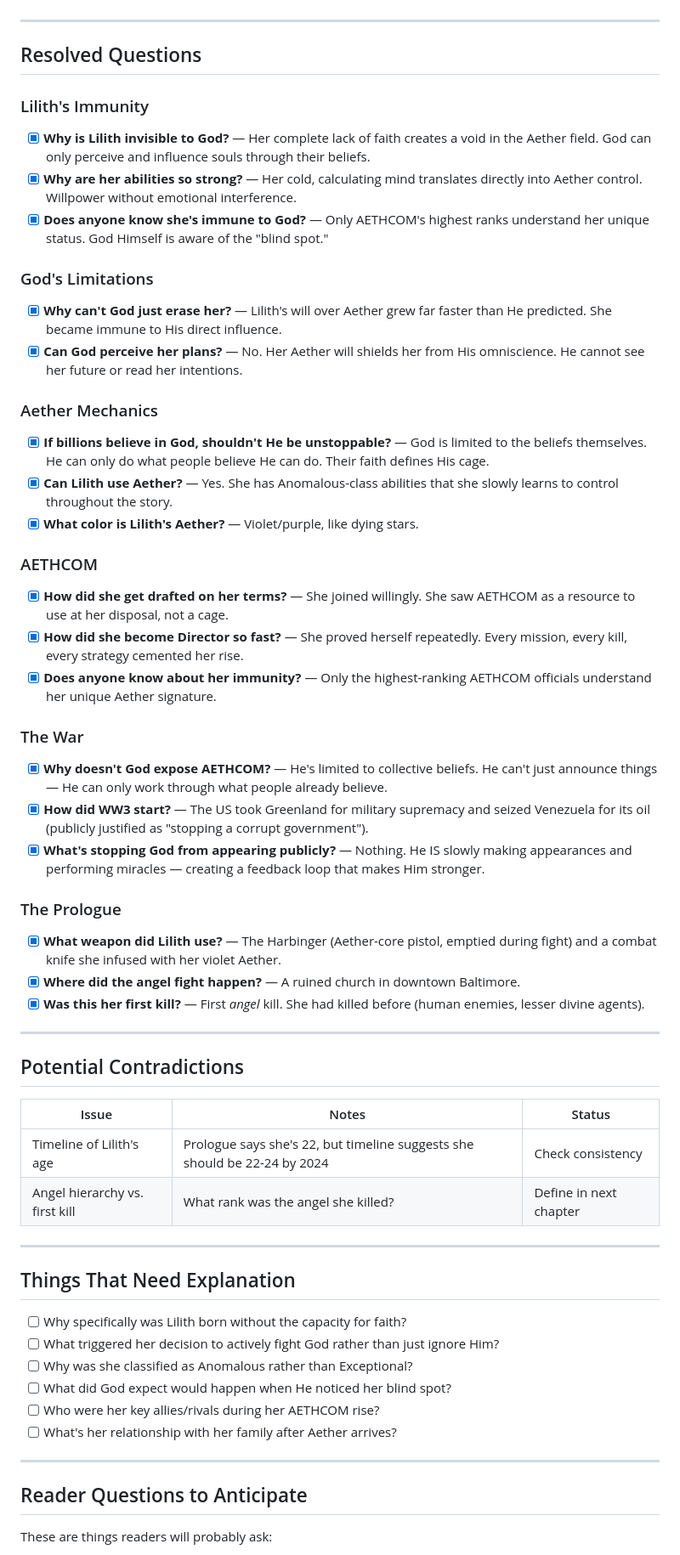
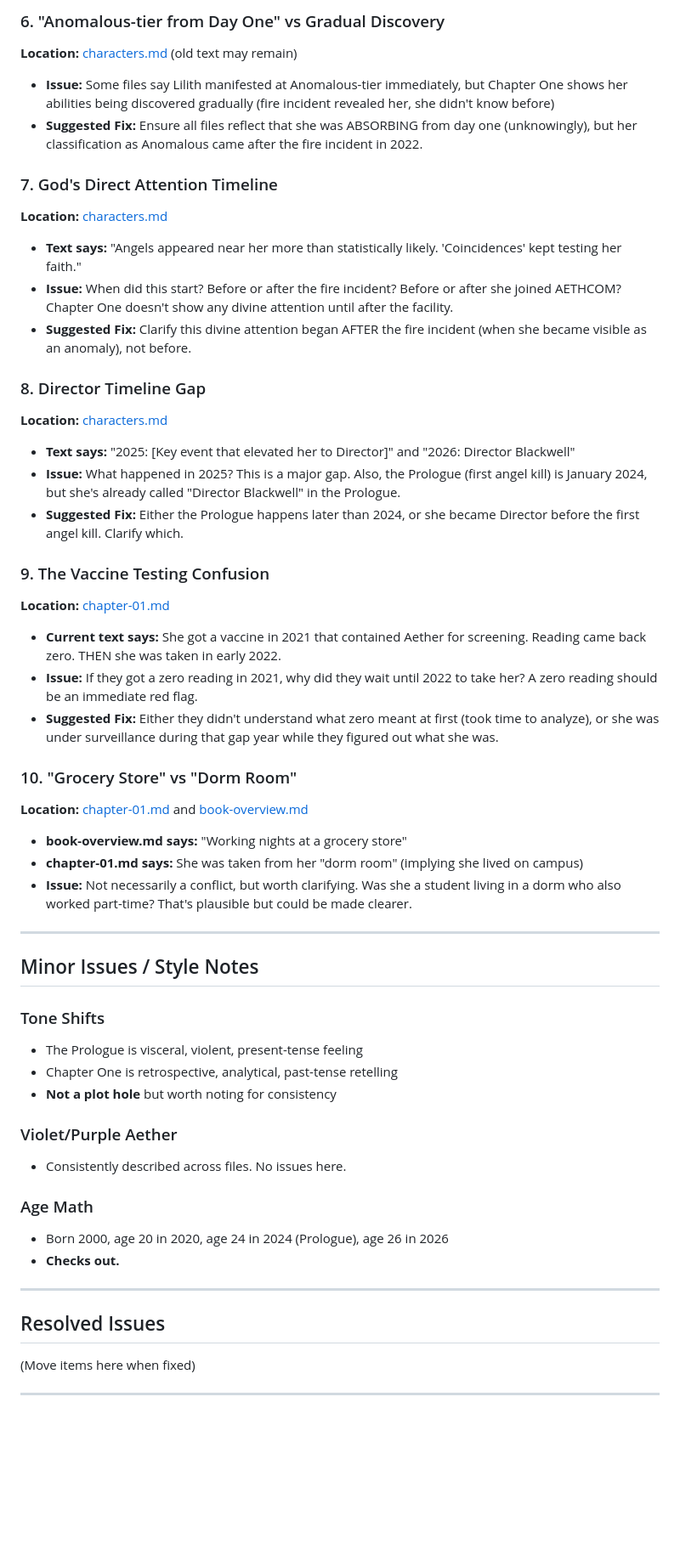
Before and after one commit to CosmicPhoenix171/BLACKWELL, a Markdown page: worldbuilding/plot-holes.md, the part around one of its changes. Shown at 85% size. Rendered like a GitHub page; blank space fills up the shorter version.

Commit message:
Document plot holes and inconsistencies found across MD files

```diff
--- a/worldbuilding/plot-holes.md
+++ b/worldbuilding/plot-holes.md
@@ -4,60 +39,53 @@ A running list of potential plot holes, contradictions, and things that need add
+### 6. "Anomalous-tier from Day One" vs Gradual Discovery
+**Location:** [characters.md](characters.md) (old text may remain)
+- **Issue:** Some files say Lilith manifested at Anomalous-tier immediately, but Chapter One shows her abilities being discovered gradually (fire incident revealed her, she didn't know before)
+- **Suggested Fix:** Ensure all files reflect that she was ABSORBING from day one (unknowingly), but her classification as Anomalous came after the fire incident in 2022.
+
+### 7. God's Direct Attention Timeline
+**Location:** [characters.md](characters.md)
+- **Text says:** "Angels appeared near her more than statistically likely. 'Coincidences' kept testing her faith."
+- **Issue:** When did this start? Before or after the fire incident? Before or after she joined AETHCOM? Chapter One doesn't show any divine attention until after the facility.
+- **Suggested Fix:** Clarify this divine attention began AFTER the fire incident (when she became visible as an anomaly), not before.
+
+### 8. Director Timeline Gap
+**Location:** [characters.md](characters.md)
+- **Text says:** "2025: [Key event that elevated her to Director]" and "2026: Director Blackwell"
+- **Issue:** What happened in 2025? This is a major gap. Also, the Prologue (first angel kill) is January 2024, but she's already called "Director Blackwell" in the Prologue.
+- **Suggested Fix:** Either the Prologue happens later than 2024, or she became Director before the first angel kill. Clarify which.
+
+### 9. The Vaccine Testing Confusion
+**Location:** [chapter-01.md](../chapters/chapter-01.md)
+- **Current text says:** She got a vaccine in 2021 that contained Aether for screening. Reading came back zero. THEN she was taken in early 2022.
+- **Issue:** If they got a zero reading in 2021, why did they wait until 2022 to take her? A zero reading should be an immediate red flag.
+- **Suggested Fix:** Either they didn't understand what zero meant at first (took time to analyze), or she was under surveillance during that gap year while they figured out what she was.
+
+### 10. "Grocery Store" vs "Dorm Room"
+**Location:** [chapter-01.md](../chapters/chapter-01.md) and [book-overview.md](book-overview.md)
+- **book-overview.md says:** "Working nights at a grocery store"
+- **chapter-01.md says:** She was taken from her "dorm room" (implying she lived on campus)
+- **Issue:** Not necessarily a conflict, but worth clarifying. Was she a student living in a dorm who also worked part-time? That's plausible but could be made clearer.
 
 ---
 
-## Resolved Questions
+## Minor Issues / Style Notes
 
-### Lilith's Immunity
-- [x] **Why is Lilith invisible to God?** — Her complete lack of faith creates a void in the Aether field. God can only perceive and influence souls through their beliefs.
-- [x] **Why are her abilities so strong?** — Her cold, calculating mind translates directly into Aether control. Willpower without emotional interference.
-- [x] **Does anyone know she's immune to God?** — Only AETHCOM's highest ranks understand her unique status. God Himself is aware of the "blind spot."
+### Tone Shifts
+- The Prologue is visceral, violent, present-tense feeling
+- Chapter One is retrospective, analytical, past-tense retelling
+- **Not a plot hole** but worth noting for consistency
 
-### God's Limitations
-- [x] **Why can't God just erase her?** — Lilith's will over Aether grew far faster than He predicted. She became immune to His direct influence.
-- [x] **Can God perceive her plans?** — No. Her Aether will shields her from His omniscience. He cannot see her future or read her intentions.
+### Violet/Purple Aether
+- Consistently described across files. No issues here.
 
-### Aether Mechanics
-- [x] **If billions believe in God, shouldn't He be unstoppable?** — God is limited to the beliefs themselves. He can only do what people believe He can do. Their faith defines His cage.
-- [x] **Can Lilith use Aether?** — Yes. She has Anomalous-class abilities that she slowly learns to control throughout the story.
-- [x] **What color is Lilith's Aether?** — Violet/purple, like dying stars.
-
-### AETHCOM
-- [x] **How did she get drafted on her terms?** — She joined willingly. She saw AETHCOM as a resource to use at her disposal, not a cage.
-- [x] **How did she become Director so fast?** — She proved herself repeatedly. Every mission, every kill, every strategy cemented her rise.
-- [x] **Does anyone know about her immunity?** — Only the highest-ranking AETHCOM officials understand her unique Aether signature.
-
-### The War
-- [x] **Why doesn't God expose AETHCOM?** — He's limited to collective beliefs. He can't just announce things — He can only work through what people already believe.
-- [x] **How did WW3 start?** — The US took Greenland for military supremacy and seized Venezuela for its oil (publicly justified as "stopping a corrupt government").
-- [x] **What's stopping God from appearing publicly?** — Nothing. He IS slowly making appearances and performing miracles — creating a feedback loop that makes Him stronger.
-
-### The Prologue
-- [x] **What weapon did Lilith use?** — The Harbinger (Aether-core pistol, emptied during fight) and a combat knife she infused with her violet Aether.
-- [x] **Where did the angel fight happen?** — A ruined church in downtown Baltimore.
-- [x] **Was this her first kill?** — First *angel* kill. She had killed before (human enemies, lesser divine agents).
+### Age Math
+- Born 2000, age 20 in 2020, age 24 in 2024 (Prologue), age 26 in 2026
+- **Checks out.**
 
 ---
 
-## Potential Contradictions
+## Resolved Issues
 
-| Issue | Notes | Status |
-|-------|-------|--------|
-| Timeline of Lilith's age | Prologue says she's 22, but timeline suggests she should be 22-24 by 2024 | Check consistency |
-| Angel hierarchy vs. first kill | What rank was the angel she killed? | Define in next chapter |
+(Move items here when fixed)
 
 ---
 
-## Things That Need Explanation
-
-- [ ] Why specifically was Lilith born without the capacity for faith?
-- [ ] What triggered her decision to actively fight God rather than just ignore Him?
-- [ ] Why was she classified as Anomalous rather than Exceptional?
-- [ ] What did God expect would happen when He noticed her blind spot?
-- [ ] Who were her key allies/rivals during her AETHCOM rise?
-- [ ] What's her relationship with her family after Aether arrives?
-
----
-
-## Reader Questions to Anticipate
-
-These are things readers will probably ask:
-
```
Also changed, not shown: other parts of worldbuilding/plot-holes.md (+37 -33 lines).
